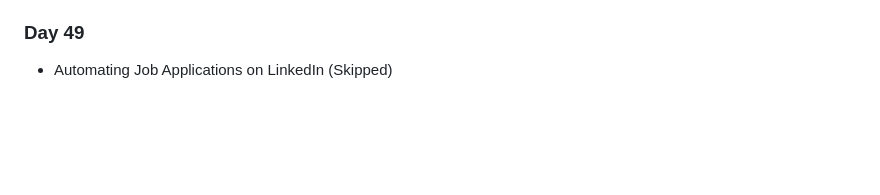
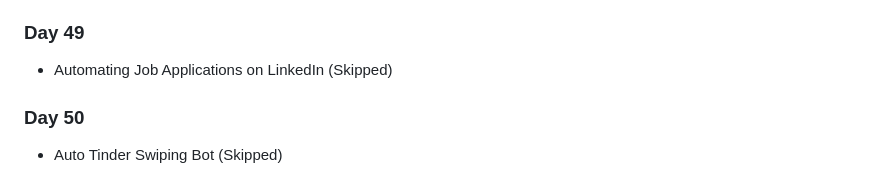
Before and after one commit to Ryanhangralim/100DaysPython, a Markdown page: README.md, the part around the change. GitHub-like rendering; blank space fills up the shorter version.

```diff
--- a/README.md
+++ b/README.md
@@ -125,3 +125,5 @@ This repository will be filled with codes written for the course titled "100 Day
 - Selenium Webdriver
 ### Day 49
 - Automating Job Applications on LinkedIn (Skipped)
+### Day 50
+- Auto Tinder Swiping Bot (Skipped)
```
